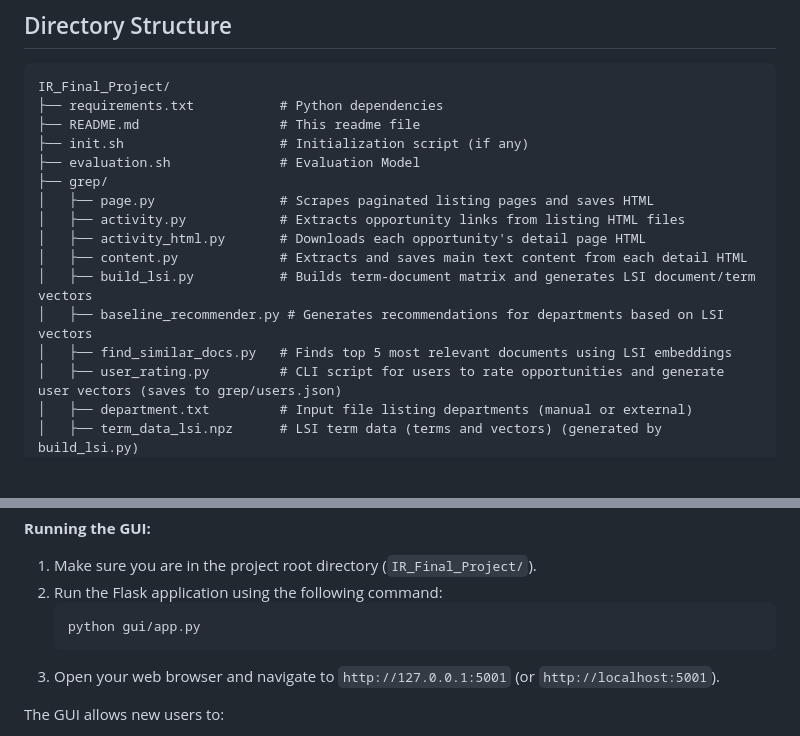
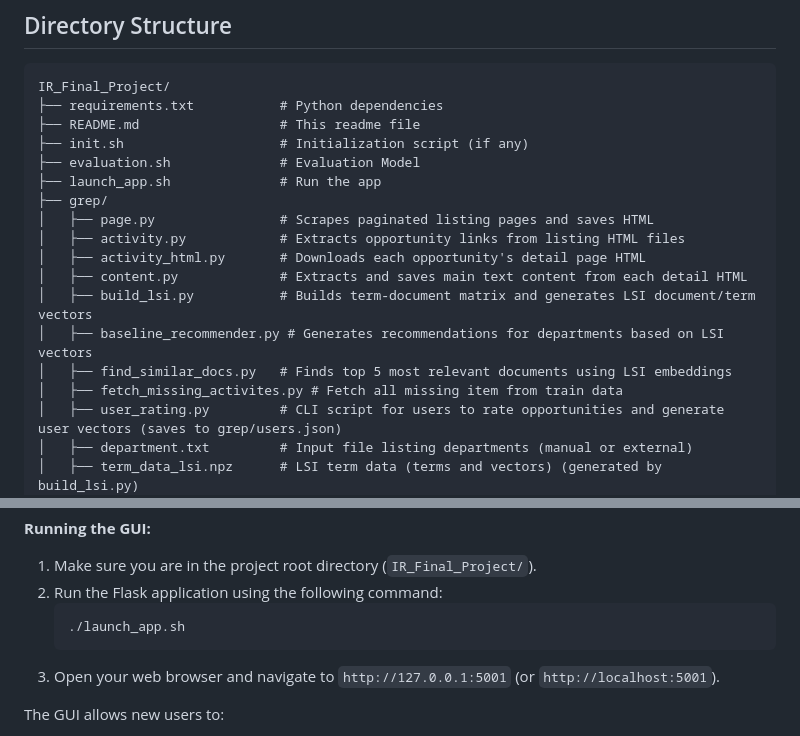
Before and after one commit to LiuFelicity/IR_Final_Project, a Markdown page: README.md, 2 parts joined by grey strips. Rendered like a GitHub page; blank space fills up the shorter version.

Commit message:
hahahahahaha

````diff
--- a/README.md
+++ b/README.md
@@ -10,6 +10,7 @@ IR_Final_Project/
 ├── README.md                  # This readme file
 ├── init.sh                    # Initialization script (if any)
 ├── evaluation.sh              # Evaluation Model
+├── launch_app.sh              # Run the app
 ├── grep/
 │   ├── page.py                # Scrapes paginated listing pages and saves HTML
 │   ├── activity.py            # Extracts opportunity links from listing HTML files
@@ -18,6 +19,7 @@ IR_Final_Project/
 │   ├── build_lsi.py           # Builds term-document matrix and generates LSI document/term vectors
 │   ├── baseline_recommender.py # Generates recommendations for departments based on LSI vectors
 │   ├── find_similar_docs.py   # Finds top 5 most relevant documents using LSI embeddings
+│   ├── fetch_missing_activites.py # Fetch all missing item from train data
 │   ├── user_rating.py         # CLI script for users to rate opportunities and generate user vectors (saves to grep/users.json)
 │   ├── department.txt         # Input file listing departments (manual or external)
 │   ├── term_data_lsi.npz      # LSI term data (terms and vectors) (generated by build_lsi.py)
@@ -71,7 +73,7 @@ This project also includes a Flask-based web interface for user registration, pr
 1.  Make sure you are in the project root directory (`IR_Final_Project/`).
 2.  Run the Flask application using the following command:
     ```bash
-    python gui/app.py
+    ./launch_app.sh
     ```
 3.  Open your web browser and navigate to `http://127.0.0.1:5001` (or `http://localhost:5001`).
 
````
